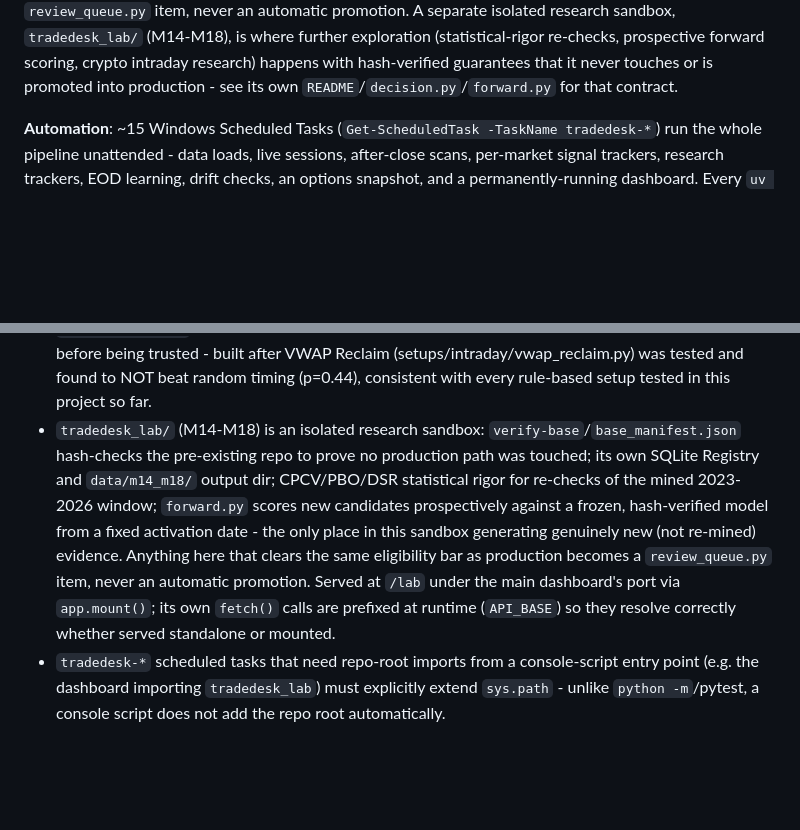
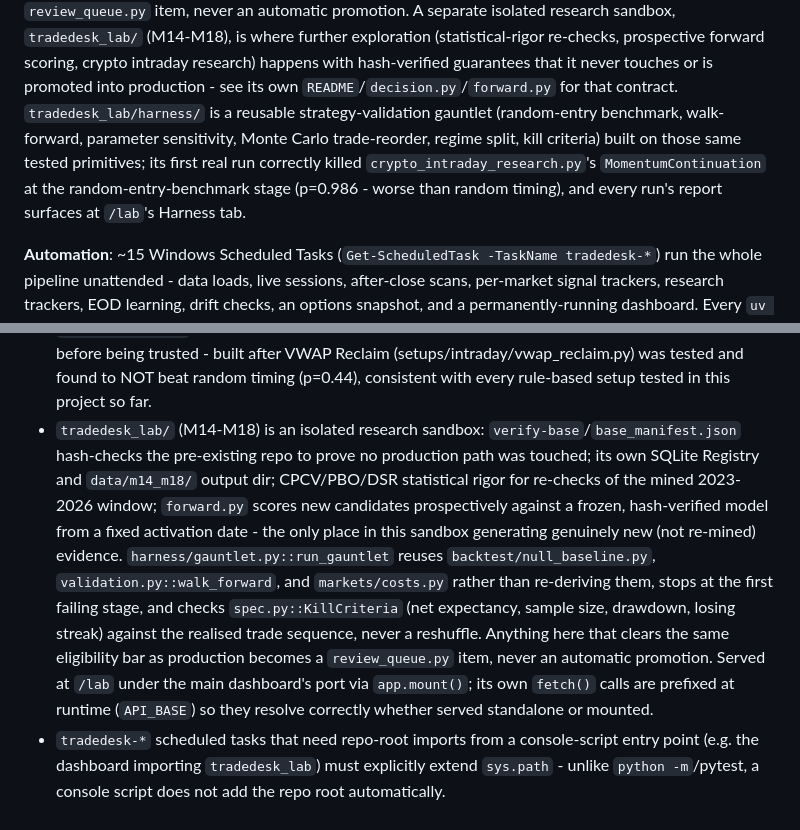
Before and after one commit to Spbr97/trade_Agent, a Markdown page: CLAUDE.md, 2 parts joined by grey strips. Drawn GitHub-style; blank space fills up the shorter version.

```diff
--- a/CLAUDE.md
+++ b/CLAUDE.md
@@ -33,6 +33,11 @@ automatic promotion. A separate isolated research sandbox, `tradedesk_lab/` (M14
 where further exploration (statistical-rigor re-checks, prospective forward scoring, crypto
 intraday research) happens with hash-verified guarantees that it never touches or is promoted
 into production - see its own `README`/`decision.py`/`forward.py` for that contract.
+`tradedesk_lab/harness/` is a reusable strategy-validation gauntlet (random-entry benchmark,
+walk-forward, parameter sensitivity, Monte Carlo trade-reorder, regime split, kill criteria)
+built on those same tested primitives; its first real run correctly killed
+`crypto_intraday_research.py`'s `MomentumContinuation` at the random-entry-benchmark stage
+(p=0.986 - worse than random timing), and every run's report surfaces at `/lab`'s Harness tab.
 
 **Automation**: ~15 Windows Scheduled Tasks (`Get-ScheduledTask -TaskName tradedesk-*`) run
 the whole pipeline unattended - data loads, live sessions, after-close scans, per-market
@@ -116,5 +121,5 @@ list: PLAN.md.
 - CoinDCX quirks (broker/coindcx/): candles endpoint silently ignores startTime/endTime unless BOTH are passed together; `CoinDcxClient.candles_history()` takes tradedesk scrip codes, needing `register_pairs()` first or every call 422s; some 2019-2020 history has a synthetic duplicate-calendar-day phantom bar, deduped by `backtest/runner.py::_dedupe_by_calendar_day` (no-op for NSE). Crypto's INR-stablecoin pairs (USDTINR/USDCINR) are excluded from its universe (`Market.universe_rules.exclude_codes`) - their near-zero volatility otherwise pollutes breakout scans since they're also the most liquid pairs.
 - A missing VIX reading fails the regime closed (RISK_OFF, size 0) only when `Market.vix_required` is True (NSE); crypto/BSE have no VIX and stay False so `vix=None` degrades quietly instead of blocking.
 - Intraday infrastructure (mtf.py::align/last_closed_bar, intraday_regime.py::classify_intraday_regime, intraday_engine.py::scan_bar, intraday_signals.py, backtest/null_baseline.py::run_null_baseline) is real, tested against live NSE data, and NOT wired into any live session, CLI command or the eligibility gate. `null_baseline.py` is the reusable matched-random-timing gate any new intraday setup must clear before being trusted - built after VWAP Reclaim (setups/intraday/vwap_reclaim.py) was tested and found to NOT beat random timing (p=0.44), consistent with every rule-based setup tested in this project so far.
-- `tradedesk_lab/` (M14-M18) is an isolated research sandbox: `verify-base`/`base_manifest.json` hash-checks the pre-existing repo to prove no production path was touched; its own SQLite Registry and `data/m14_m18/` output dir; CPCV/PBO/DSR statistical rigor for re-checks of the mined 2023-2026 window; `forward.py` scores new candidates prospectively against a frozen, hash-verified model from a fixed activation date - the only place in this sandbox generating genuinely new (not re-mined) evidence. Anything here that clears the same eligibility bar as production becomes a `review_queue.py` item, never an automatic promotion. Served at `/lab` under the main dashboard's port via `app.mount()`; its own `fetch()` calls are prefixed at runtime (`API_BASE`) so they resolve correctly whether served standalone or mounted.
+- `tradedesk_lab/` (M14-M18) is an isolated research sandbox: `verify-base`/`base_manifest.json` hash-checks the pre-existing repo to prove no production path was touched; its own SQLite Registry and `data/m14_m18/` output dir; CPCV/PBO/DSR statistical rigor for re-checks of the mined 2023-2026 window; `forward.py` scores new candidates prospectively against a frozen, hash-verified model from a fixed activation date - the only place in this sandbox generating genuinely new (not re-mined) evidence. `harness/gauntlet.py::run_gauntlet` reuses `backtest/null_baseline.py`, `validation.py::walk_forward`, and `markets/costs.py` rather than re-deriving them, stops at the first failing stage, and checks `spec.py::KillCriteria` (net expectancy, sample size, drawdown, losing streak) against the realised trade sequence, never a reshuffle. Anything here that clears the same eligibility bar as production becomes a `review_queue.py` item, never an automatic promotion. Served at `/lab` under the main dashboard's port via `app.mount()`; its own `fetch()` calls are prefixed at runtime (`API_BASE`) so they resolve correctly whether served standalone or mounted.
 - `tradedesk-*` scheduled tasks that need repo-root imports from a console-script entry point (e.g. the dashboard importing `tradedesk_lab`) must explicitly extend `sys.path` - unlike `python -m`/pytest, a console script does not add the repo root automatically.
```
Also changed, not shown: README.md (+8 -6 lines).
